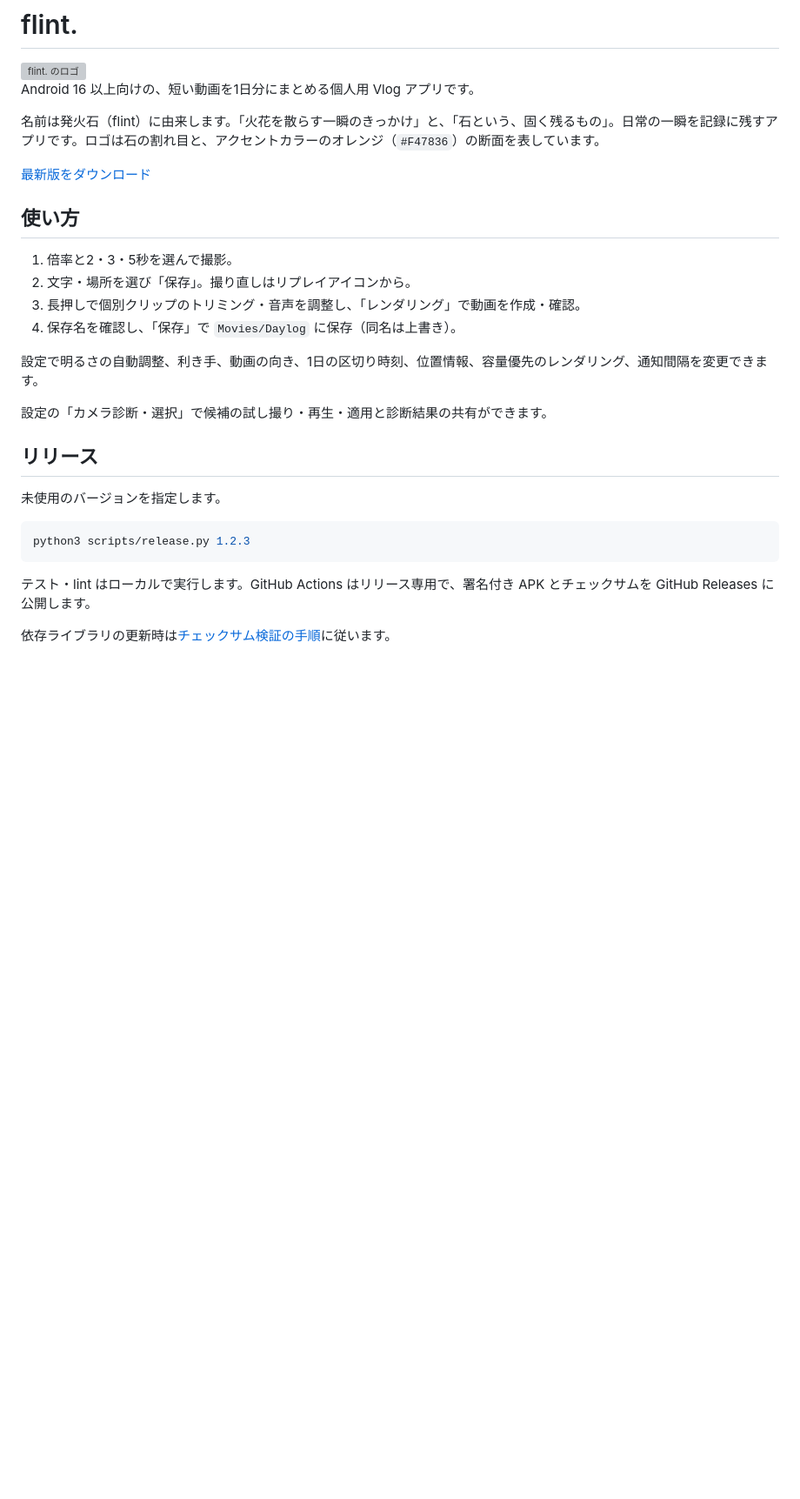
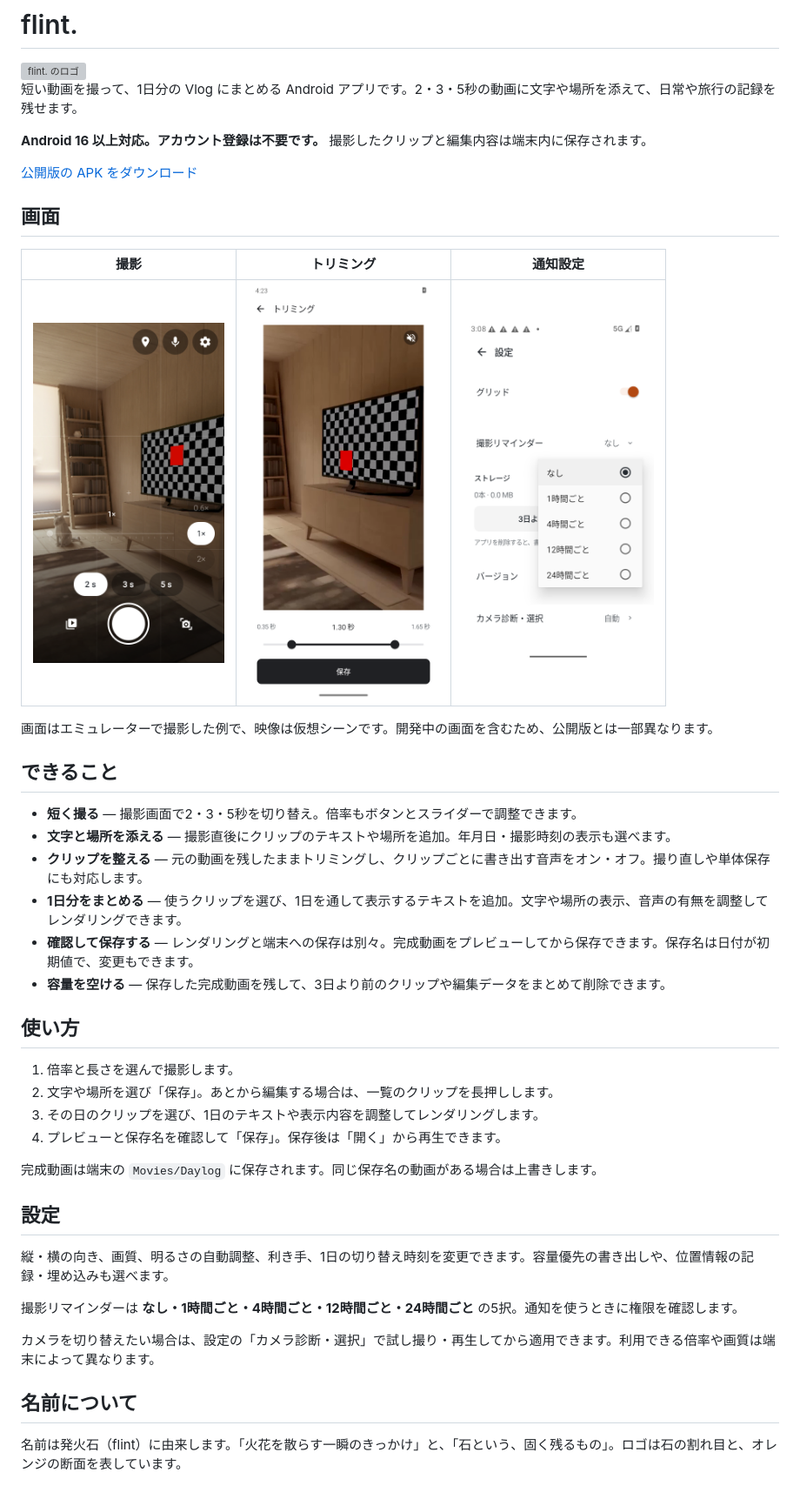
Before and after one commit to sasakiy84/solo-vlog-android, a Markdown page: README.md, the part around the change. Shown at 87% size. Drawn GitHub-style; pictures changed too: docs/screenshots/camera.png (added), docs/screenshots/notification-intervals.png (added), docs/screenshots/trim.png (added); blank space fills up the shorter version; grey boxes are pictures that could not be loaded.

Commit message:
利用者向けREADMEに画面例と機能・使い方をまとめる
撮影・トリミング・通知設定の実際のスクリーンショットを追加し、できることと撮影から保存までの流れを簡潔に説明する。開発・リリース手順をREADMEから外し、名前の由来は残す。画像参照・PNG形式・差分の整合性を確認する。

````diff
--- a/README.md
+++ b/README.md
@@ -2,31 +2,46 @@
 
 <img src="docs/flint.svg" width="96" alt="flint. のロゴ" />
 
-Android 16 以上向けの、短い動画を1日分にまとめる個人用 Vlog アプリです。
+短い動画を撮って、1日分の Vlog にまとめる Android アプリです。2・3・5秒の動画に文字や場所を添えて、日常や旅行の記録を残せます。
 
-名前は発火石（flint）に由来します。「火花を散らす一瞬のきっかけ」と、「石という、固く残るもの」。日常の一瞬を記録に残すアプリです。ロゴは石の割れ目と、アクセントカラーのオレンジ（`#F47836`）の断面を表しています。
+**Android 16 以上対応。アカウント登録は不要です。** 撮影したクリップと編集内容は端末内に保存されます。
 
-[最新版をダウンロード](https://github.com/sasakiy84/solo-vlog-android/releases/latest)
+[公開版の APK をダウンロード](https://github.com/sasakiy84/solo-vlog-android/releases/latest)
+
+## 画面
+
+| 撮影 | トリミング | 通知設定 |
+| --- | --- | --- |
+| <img src="docs/screenshots/camera.png" width="220" alt="撮影画面。倍率と2・3・5秒を選択できます" /> | <img src="docs/screenshots/trim.png" width="220" alt="トリミング画面。開始と終了を1本のスライダーで調整できます" /> | <img src="docs/screenshots/notification-intervals.png" width="220" alt="撮影リマインダー。なし・1・4・12・24時間ごとから選択できます" /> |
+
+画面はエミュレーターで撮影した例で、映像は仮想シーンです。開発中の画面を含むため、公開版とは一部異なります。
+
+## できること
+
+- **短く撮る** — 撮影画面で2・3・5秒を切り替え。倍率もボタンとスライダーで調整できます。
+- **文字と場所を添える** — 撮影直後にクリップのテキストや場所を追加。年月日・撮影時刻の表示も選べます。
+- **クリップを整える** — 元の動画を残したままトリミングし、クリップごとに書き出す音声をオン・オフ。撮り直しや単体保存にも対応します。
+- **1日分をまとめる** — 使うクリップを選び、1日を通して表示するテキストを追加。文字や場所の表示、音声の有無を調整してレンダリングできます。
+- **確認して保存する** — レンダリングと端末への保存は別々。完成動画をプレビューしてから保存できます。保存名は日付が初期値で、変更もできます。
+- **容量を空ける** — 保存した完成動画を残して、3日より前のクリップや編集データをまとめて削除できます。
 
 ## 使い方
 
-1. 倍率と2・3・5秒を選んで撮影。
-2. 文字・場所を選び「保存」。撮り直しはリプレイアイコンから。
-3. 長押しで個別クリップのトリミング・音声を調整し、「レンダリング」で動画を作成・確認。
-4. 保存名を確認し、「保存」で `Movies/Daylog` に保存（同名は上書き）。
+1. 倍率と長さを選んで撮影します。
+2. 文字や場所を選び「保存」。あとから編集する場合は、一覧のクリップを長押しします。
+3. その日のクリップを選び、1日のテキストや表示内容を調整してレンダリングします。
+4. プレビューと保存名を確認して「保存」。保存後は「開く」から再生できます。
 
-設定で明るさの自動調整、利き手、動画の向き、1日の区切り時刻、位置情報、容量優先のレンダリング、通知間隔を変更できます。
+完成動画は端末の `Movies/Daylog` に保存されます。同じ保存名の動画がある場合は上書きします。
 
-設定の「カメラ診断・選択」で候補の試し撮り・再生・適用と診断結果の共有ができます。
+## 設定
 
-## リリース
+縦・横の向き、画質、明るさの自動調整、利き手、1日の切り替え時刻を変更できます。容量優先の書き出しや、位置情報の記録・埋め込みも選べます。
 
-未使用のバージョンを指定します。
+撮影リマインダーは **なし・1時間ごと・4時間ごと・12時間ごと・24時間ごと** の5択。通知を使うときに権限を確認します。
 
-```sh
-python3 scripts/release.py 1.2.3
-```
+カメラを切り替えたい場合は、設定の「カメラ診断・選択」で試し撮り・再生してから適用できます。利用できる倍率や画質は端末によって異なります。
 
-テスト・lint はローカルで実行します。GitHub Actions はリリース専用で、署名付き APK とチェックサムを GitHub Releases に公開します。
+## 名前について
 
-依存ライブラリの更新時は[チェックサム検証の手順](docs/dependency-verification.md)に従います。
+名前は発火石（flint）に由来します。「火花を散らす一瞬のきっかけ」と、「石という、固く残るもの」。ロゴは石の割れ目と、オレンジの断面を表しています。
````
